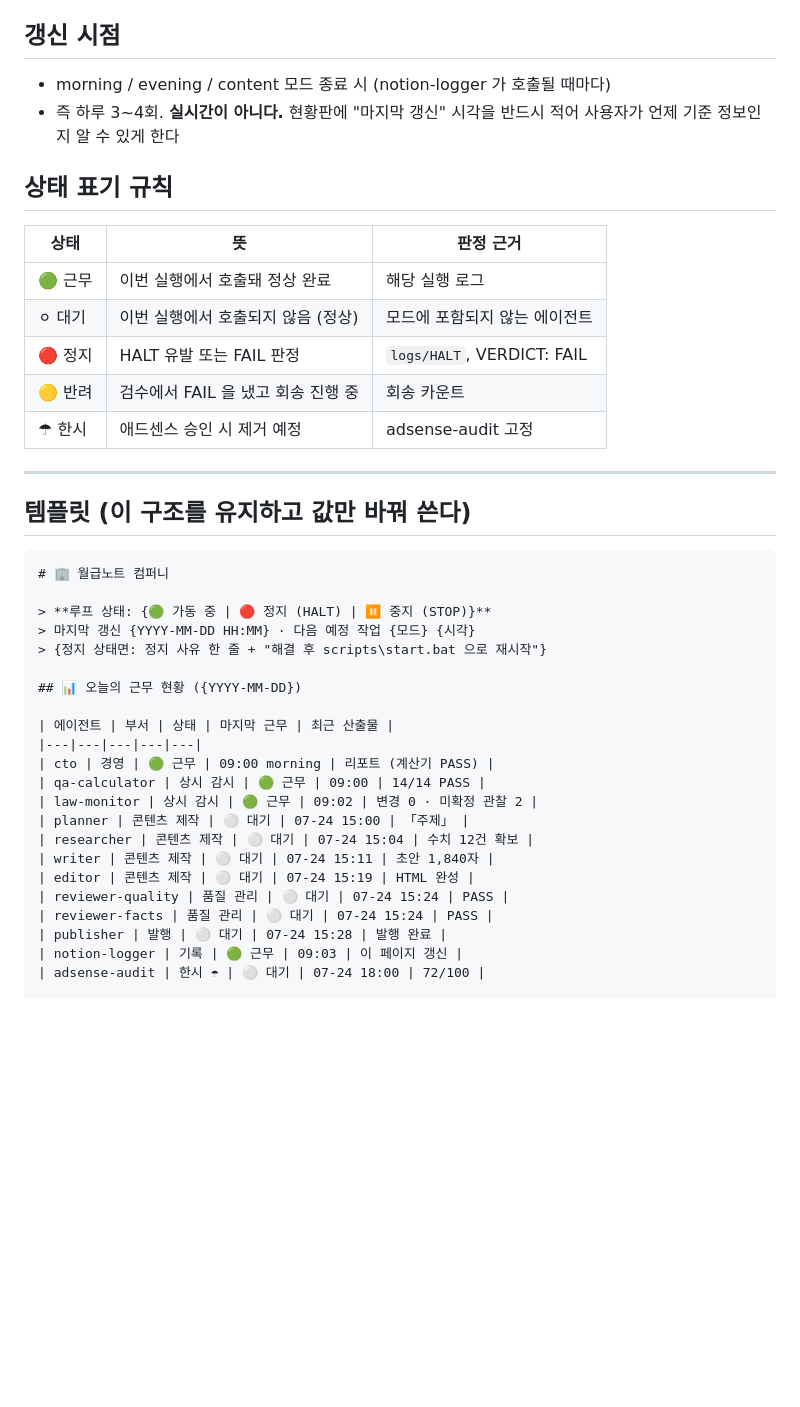
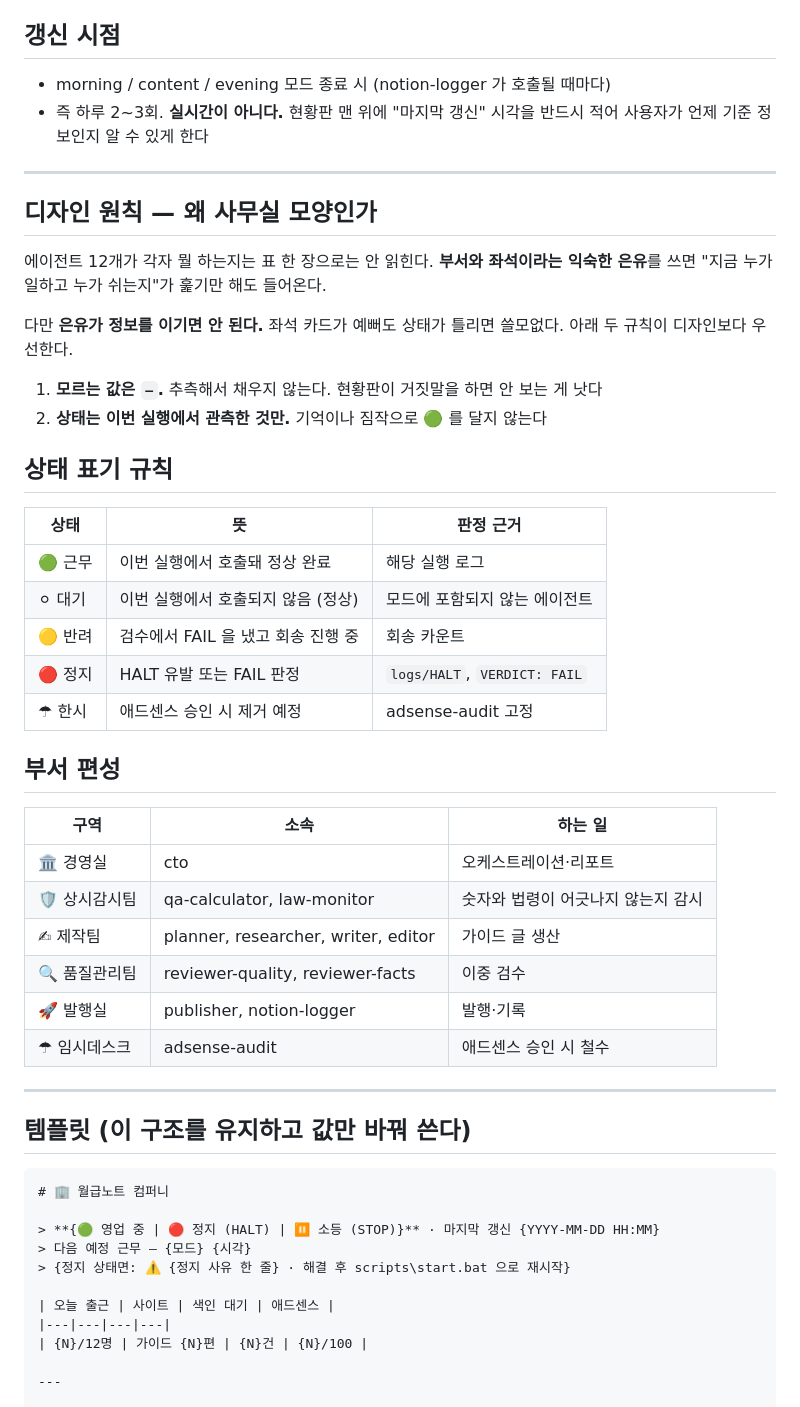
Before and after one commit to tjdwlsSIM/walgeup, a Markdown page: docs/notion-office.md, the part around one of its changes. GitHub-like rendering; blank space fills up the shorter version.

````diff
--- a/docs/notion-office.md
+++ b/docs/notion-office.md
@@ -13,9 +13,22 @@
 를 찾는다.
 
 ## 갱신 시점
-- morning / evening / content 모드 종료 시 (notion-logger 가 호출될 때마다)
-- 즉 하루 3~4회. **실시간이 아니다.** 현황판에 "마지막 갱신" 시각을 반드시 적어
-  사용자가 언제 기준 정보인지 알 수 있게 한다
+- morning / content / evening 모드 종료 시 (notion-logger 가 호출될 때마다)
+- 즉 하루 2~3회. **실시간이 아니다.** 현황판 맨 위에 "마지막 갱신" 시각을 반드시
+  적어 사용자가 언제 기준 정보인지 알 수 있게 한다
+
+---
+
+## 디자인 원칙 — 왜 사무실 모양인가
+
+에이전트 12개가 각자 뭘 하는지는 표 한 장으로는 안 읽힌다. **부서와 좌석이라는
+익숙한 은유**를 쓰면 "지금 누가 일하고 누가 쉬는지"가 훑기만 해도 들어온다.
+
+다만 **은유가 정보를 이기면 안 된다.** 좌석 카드가 예뻐도 상태가 틀리면 쓸모없다.
+아래 두 규칙이 디자인보다 우선한다.
+
+1. **모르는 값은 `—`.** 추측해서 채우지 않는다. 현황판이 거짓말을 하면 안 보는 게 낫다
+2. **상태는 이번 실행에서 관측한 것만.** 기억이나 짐작으로 🟢 를 달지 않는다
 
 ## 상태 표기 규칙
 
@@ -23,9 +36,20 @@
 |---|---|---|
 | 🟢 근무 | 이번 실행에서 호출돼 정상 완료 | 해당 실행 로그 |
 | ⚪ 대기 | 이번 실행에서 호출되지 않음 (정상) | 모드에 포함되지 않는 에이전트 |
-| 🔴 정지 | HALT 유발 또는 FAIL 판정 | `logs/HALT`, VERDICT: FAIL |
 | 🟡 반려 | 검수에서 FAIL 을 냈고 회송 진행 중 | 회송 카운트 |
+| 🔴 정지 | HALT 유발 또는 FAIL 판정 | `logs/HALT`, `VERDICT: FAIL` |
 | ☂ 한시 | 애드센스 승인 시 제거 예정 | adsense-audit 고정 |
+
+## 부서 편성
+
+| 구역 | 소속 | 하는 일 |
+|---|---|---|
+| 🏛 경영실 | cto | 오케스트레이션·리포트 |
+| 🛡 상시감시팀 | qa-calculator, law-monitor | 숫자와 법령이 어긋나지 않는지 감시 |
+| ✍ 제작팀 | planner, researcher, writer, editor | 가이드 글 생산 |
+| 🔍 품질관리팀 | reviewer-quality, reviewer-facts | 이중 검수 |
+| 🚀 발행실 | publisher, notion-logger | 발행·기록 |
+| ☂ 임시데스크 | adsense-audit | 애드센스 승인 시 철수 |
 
 ---
 
@@ -34,24 +58,13 @@
 ```markdown
 # 🏢 월급노트 컴퍼니
 
-> **루프 상태: {🟢 가동 중 | 🔴 정지 (HALT) | ⏸ 중지 (STOP)}**
-> 마지막 갱신 {YYYY-MM-DD HH:MM} · 다음 예정 작업 {모드} {시각}
-> {정지 상태면: 정지 사유 한 줄 + "해결 후 scripts\start.bat 으로 재시작"}
+> **{🟢 영업 중 | 🔴 정지 (HALT) | ⏸ 소등 (STOP)}** · 마지막 갱신 {YYYY-MM-DD HH:MM}
+> 다음 예정 근무 — {모드} {시각}
+> {정지 상태면: ⚠️ {정지 사유 한 줄} · 해결 후 scripts\start.bat 으로 재시작}
 
-## 📊 오늘의 근무 현황 ({YYYY-MM-DD})
+| 오늘 출근 | 사이트 | 색인 대기 | 애드센스 |
+|---|---|---|---|
+| {N}/12명 | 가이드 {N}편 | {N}건 | {N}/100 |
 
-| 에이전트 | 부서 | 상태 | 마지막 근무 | 최근 산출물 |
-|---|---|---|---|---|
-| cto | 경영 | 🟢 근무 | 09:00 morning | 리포트 (계산기 PASS) |
-| qa-calculator | 상시 감시 | 🟢 근무 | 09:00 | 14/14 PASS |
-| law-monitor | 상시 감시 | 🟢 근무 | 09:02 | 변경 0 · 미확정 관찰 2 |
-| planner | 콘텐츠 제작 | ⚪ 대기 | 07-24 15:00 | 「주제」 |
-| researcher | 콘텐츠 제작 | ⚪ 대기 | 07-24 15:04 | 수치 12건 확보 |
-| writer | 콘텐츠 제작 | ⚪ 대기 | 07-24 15:11 | 초안 1,840자 |
-| editor | 콘텐츠 제작 | ⚪ 대기 | 07-24 15:19 | HTML 완성 |
-| reviewer-quality | 품질 관리 | ⚪ 대기 | 07-24 15:24 | PASS |
-| reviewer-facts | 품질 관리 | ⚪ 대기 | 07-24 15:24 | PASS |
-| publisher | 발행 | ⚪ 대기 | 07-24 15:28 | 발행 완료 |
-| notion-logger | 기록 | 🟢 근무 | 09:03 | 이 페이지 갱신 |
-| adsense-audit | 한시 ☂ | ⚪ 대기 | 07-24 18:00 | 72/100 |
+---
 
````
Also changed, not shown: other parts of docs/notion-office.md (+114 -12 lines), .claude/agents/notion-logger.md (+9 -0 lines).
